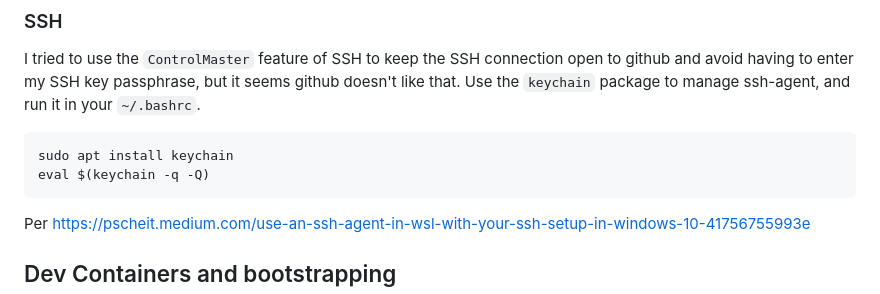
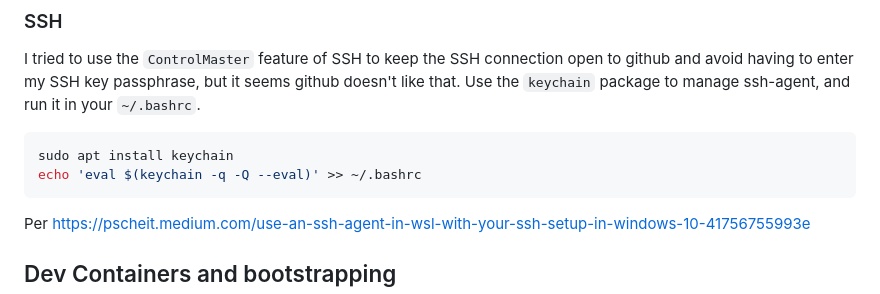
Before and after one commit to avdd/loco, a Markdown page: doc/dev.md, the part around the change. Drawn GitHub-style.

Commit message:
fix keychain command

````diff
--- a/doc/dev.md
+++ b/doc/dev.md
@@ -74,7 +74,7 @@ run it in your `~/.bashrc`.
 
 ```bash
 sudo apt install keychain
-eval $(keychain -q -Q)
+echo 'eval $(keychain -q -Q --eval)' >> ~/.bashrc
 ```
 
 Per https://pscheit.medium.com/use-an-ssh-agent-in-wsl-with-your-ssh-setup-in-windows-10-41756755993e
````
